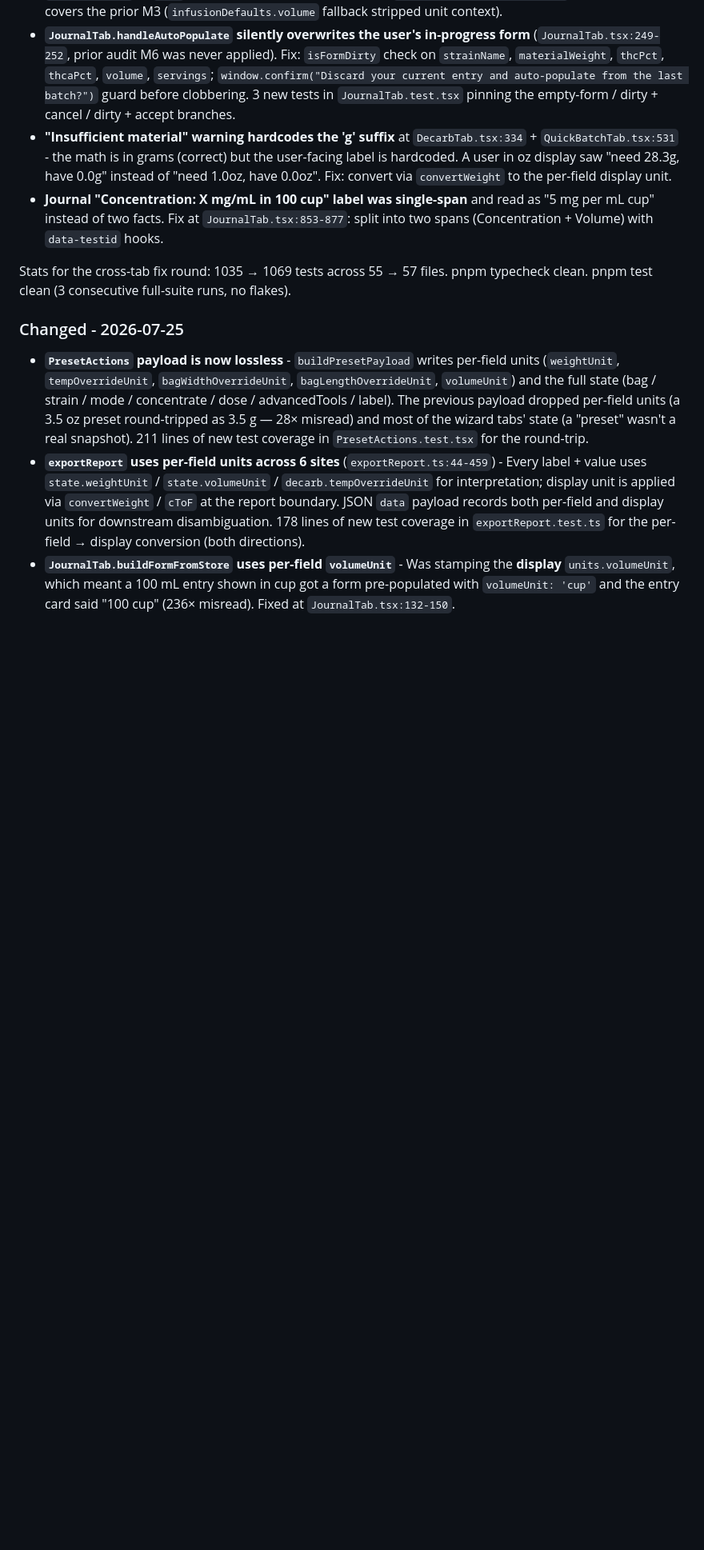
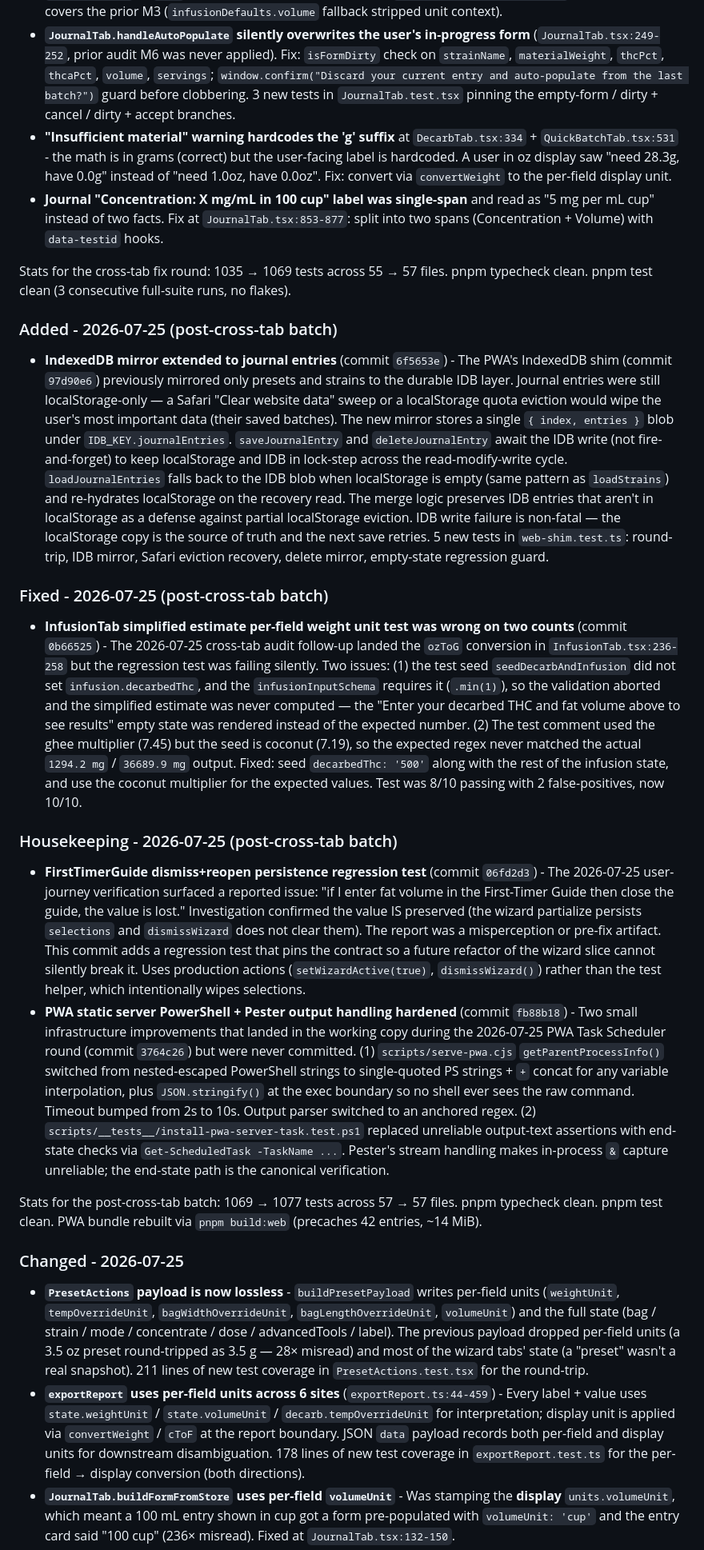
Before and after one commit to Toowiredd/cannabis-chemistry-calculator, a Markdown page: CHANGELOG.md, the part around the change. Shown at 80% size. Rendered like a GitHub page; blank space fills up the shorter version.

Commit message:
docs(ccc): CHANGELOG entry for the post-cross-tab batch
The post-cross-tab batch (after commits 29ce61d + 9f0e921 from
the 2026-07-25 ccc-validation-orchestrator MAJOR + MINOR fixes)
shipped 4 additional commits:

- 0b66525 fix(ccc): InfusionTab simplified estimate per-field
  weight unit test was wrong on two counts
- 6f5653e feat(ccc): extend IndexedDB mirror to journal entries
- 06fd2d3 test(ccc): pin the FirstTimerGuide dismiss+reopen
  persistence contract
- fb88b18 chore(ccc): harden PWA static server PowerShell +
  Pester output handling

Each commit is documented in its own sub-section under
[Unreleased]. The new totals: 1069 -> 1077 tests across 57 files,
pnpm typecheck clean, pnpm test clean. PWA bundle rebuilt via
`pnpm build:web` and is ready for the iPad re-test.

```diff
--- a/CHANGELOG.md
+++ b/CHANGELOG.md
@@ -21,6 +21,21 @@ All notable changes to the Cannabis Chemistry Calculator are recorded here. Date
 - **Journal "Concentration: X mg/mL in 100 cup" label was single-span** and read as "5 mg per mL cup" instead of two facts. Fix at `JournalTab.tsx:853-877`: split into two spans (Concentration + Volume) with `data-testid` hooks.
 
 Stats for the cross-tab fix round: 1035 → 1069 tests across 55 → 57 files. pnpm typecheck clean. pnpm test clean (3 consecutive full-suite runs, no flakes).
+
+### Added - 2026-07-25 (post-cross-tab batch)
+
+- **IndexedDB mirror extended to journal entries** (commit `6f5653e`) - The PWA's IndexedDB shim (commit `97d90e6`) previously mirrored only presets and strains to the durable IDB layer. Journal entries were still localStorage-only — a Safari "Clear website data" sweep or a localStorage quota eviction would wipe the user's most important data (their saved batches). The new mirror stores a single `{ index, entries }` blob under `IDB_KEY.journalEntries`. `saveJournalEntry` and `deleteJournalEntry` await the IDB write (not fire-and-forget) to keep localStorage and IDB in lock-step across the read-modify-write cycle. `loadJournalEntries` falls back to the IDB blob when localStorage is empty (same pattern as `loadStrains`) and re-hydrates localStorage on the recovery read. The merge logic preserves IDB entries that aren't in localStorage as a defense against partial localStorage eviction. IDB write failure is non-fatal — the localStorage copy is the source of truth and the next save retries. 5 new tests in `web-shim.test.ts`: round-trip, IDB mirror, Safari eviction recovery, delete mirror, empty-state regression guard.
+
+### Fixed - 2026-07-25 (post-cross-tab batch)
+
+- **InfusionTab simplified estimate per-field weight unit test was wrong on two counts** (commit `0b66525`) - The 2026-07-25 cross-tab audit follow-up landed the `ozToG` conversion in `InfusionTab.tsx:236-258` but the regression test was failing silently. Two issues: (1) the test seed `seedDecarbAndInfusion` did not set `infusion.decarbedThc`, and the `infusionInputSchema` requires it (`.min(1)`), so the validation aborted and the simplified estimate was never computed — the "Enter your decarbed THC and fat volume above to see results" empty state was rendered instead of the expected number. (2) The test comment used the ghee multiplier (7.45) but the seed is coconut (7.19), so the expected regex never matched the actual `1294.2 mg` / `36689.9 mg` output. Fixed: seed `decarbedThc: '500'` along with the rest of the infusion state, and use the coconut multiplier for the expected values. Test was 8/10 passing with 2 false-positives, now 10/10.
+
+### Housekeeping - 2026-07-25 (post-cross-tab batch)
+
+- **FirstTimerGuide dismiss+reopen persistence regression test** (commit `06fd2d3`) - The 2026-07-25 user-journey verification surfaced a reported issue: "if I enter fat volume in the First-Timer Guide then close the guide, the value is lost." Investigation confirmed the value IS preserved (the wizard partialize persists `selections` and `dismissWizard` does not clear them). The report was a misperception or pre-fix artifact. This commit adds a regression test that pins the contract so a future refactor of the wizard slice cannot silently break it. Uses production actions (`setWizardActive(true)`, `dismissWizard()`) rather than the test helper, which intentionally wipes selections.
+- **PWA static server PowerShell + Pester output handling hardened** (commit `fb88b18`) - Two small infrastructure improvements that landed in the working copy during the 2026-07-25 PWA Task Scheduler round (commit `3764c26`) but were never committed. (1) `scripts/serve-pwa.cjs` `getParentProcessInfo()` switched from nested-escaped PowerShell strings to single-quoted PS strings + `+` concat for any variable interpolation, plus `JSON.stringify()` at the exec boundary so no shell ever sees the raw command. Timeout bumped from 2s to 10s. Output parser switched to an anchored regex. (2) `scripts/__tests__/install-pwa-server-task.test.ps1` replaced unreliable output-text assertions with end-state checks via `Get-ScheduledTask -TaskName ...`. Pester's stream handling makes in-process `&` capture unreliable; the end-state path is the canonical verification.
+
+Stats for the post-cross-tab batch: 1069 → 1077 tests across 57 → 57 files. pnpm typecheck clean. pnpm test clean. PWA bundle rebuilt via `pnpm build:web` (precaches 42 entries, ~14 MiB).
 
 ### Changed - 2026-07-25
 
```
